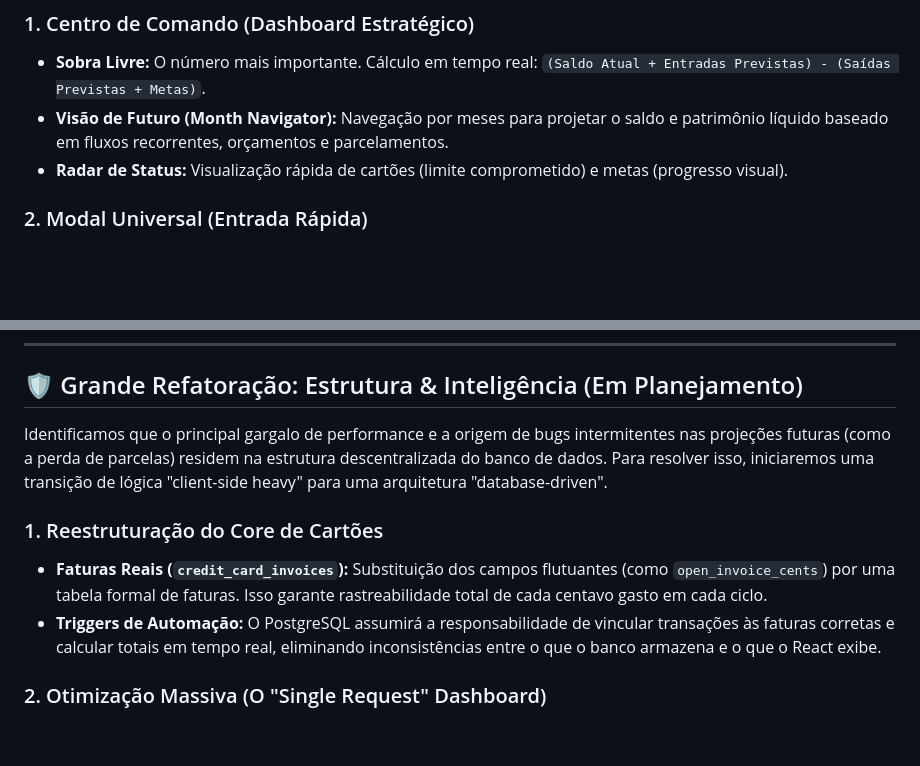
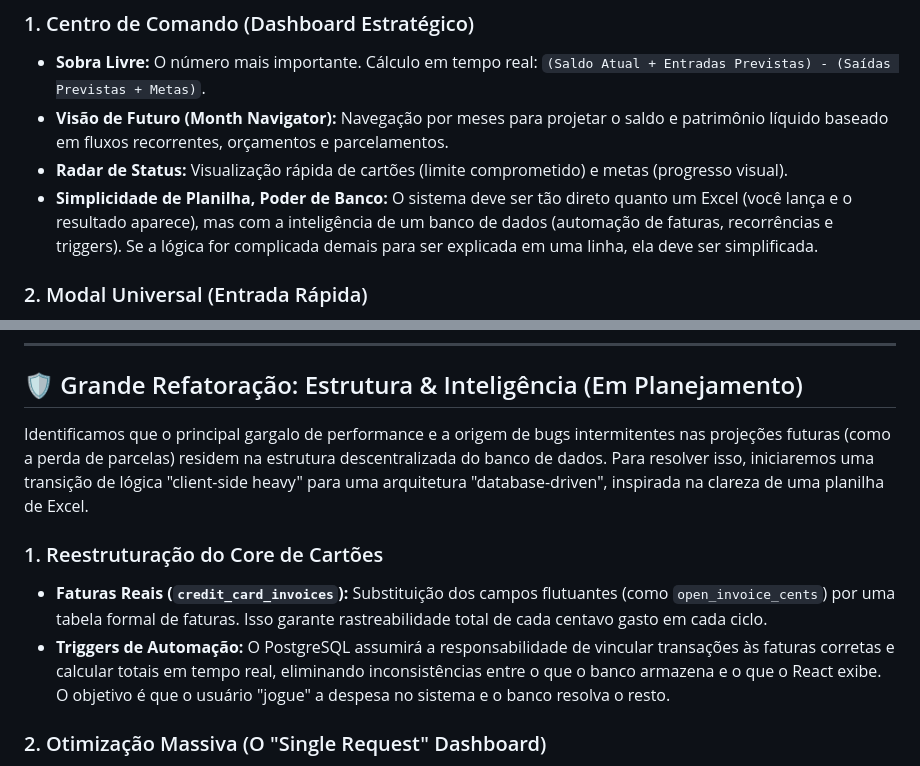
Before and after one commit to wheslancardoso/finance-ia, a Markdown page: CONTEXTO_VESPER.md, 2 parts joined by grey strips. Rendered like a GitHub page; blank space fills up the shorter version.

Commit message:
docs: refina filosofia de simplicidade e lógica centralizada no banco

```diff
--- a/CONTEXTO_VESPER.md
+++ b/CONTEXTO_VESPER.md
@@ -18,6 +18,7 @@ O Vesper não é um app de contabilidade; é uma ferramenta de **estratégia fin
 *   **Sobra Livre:** O número mais importante. Cálculo em tempo real: `(Saldo Atual + Entradas Previstas) - (Saídas Previstas + Metas)`.
 *   **Visão de Futuro (Month Navigator):** Navegação por meses para projetar o saldo e patrimônio líquido baseado em fluxos recorrentes, orçamentos e parcelamentos.
 *   **Radar de Status:** Visualização rápida de cartões (limite comprometido) e metas (progresso visual).
+*   **Simplicidade de Planilha, Poder de Banco:** O sistema deve ser tão direto quanto um Excel (você lança e o resultado aparece), mas com a inteligência de um banco de dados (automação de faturas, recorrências e triggers). Se a lógica for complicada demais para ser explicada em uma linha, ela deve ser simplificada.
 
 ### 2. Modal Universal (Entrada Rápida)
 *   **Single Door:** Um único ponto de entrada para Saídas, Entradas e Transferências.
@@ -75,11 +76,11 @@ O Vesper não é um app de contabilidade; é uma ferramenta de **estratégia fin
 
 ## 🛡️ Grande Refatoração: Estrutura & Inteligência (Em Planejamento)
 
-Identificamos que o principal gargalo de performance e a origem de bugs intermitentes nas projeções futuras (como a perda de parcelas) residem na estrutura descentralizada do banco de dados. Para resolver isso, iniciaremos uma transição de lógica "client-side heavy" para uma arquitetura "database-driven".
+Identificamos que o principal gargalo de performance e a origem de bugs intermitentes nas projeções futuras (como a perda de parcelas) residem na estrutura descentralizada do banco de dados. Para resolver isso, iniciaremos uma transição de lógica "client-side heavy" para uma arquitetura "database-driven", inspirada na clareza de uma planilha de Excel.
 
 ### 1. Reestruturação do Core de Cartões
 *   **Faturas Reais (`credit_card_invoices`):** Substituição dos campos flutuantes (como `open_invoice_cents`) por uma tabela formal de faturas. Isso garante rastreabilidade total de cada centavo gasto em cada ciclo.
-*   **Triggers de Automação:** O PostgreSQL assumirá a responsabilidade de vincular transações às faturas corretas e calcular totais em tempo real, eliminando inconsistências entre o que o banco armazena e o que o React exibe.
+*   **Triggers de Automação:** O PostgreSQL assumirá a responsabilidade de vincular transações às faturas corretas e calcular totais em tempo real, eliminando inconsistências entre o que o banco armazena e o que o React exibe. O objetivo é que o usuário "jogue" a despesa no sistema e o banco resolva o resto.
 
 ### 2. Otimização Massiva (O "Single Request" Dashboard)
 *   **Stored Procedure (RPC):** Implementação da função `get_dashboard_summary`. Em vez de 7+ requisições separadas, o frontend fará apenas uma chamada. O banco retornará um JSON consolidado com contas, faturas, transações futuras e recorrentes.
```
